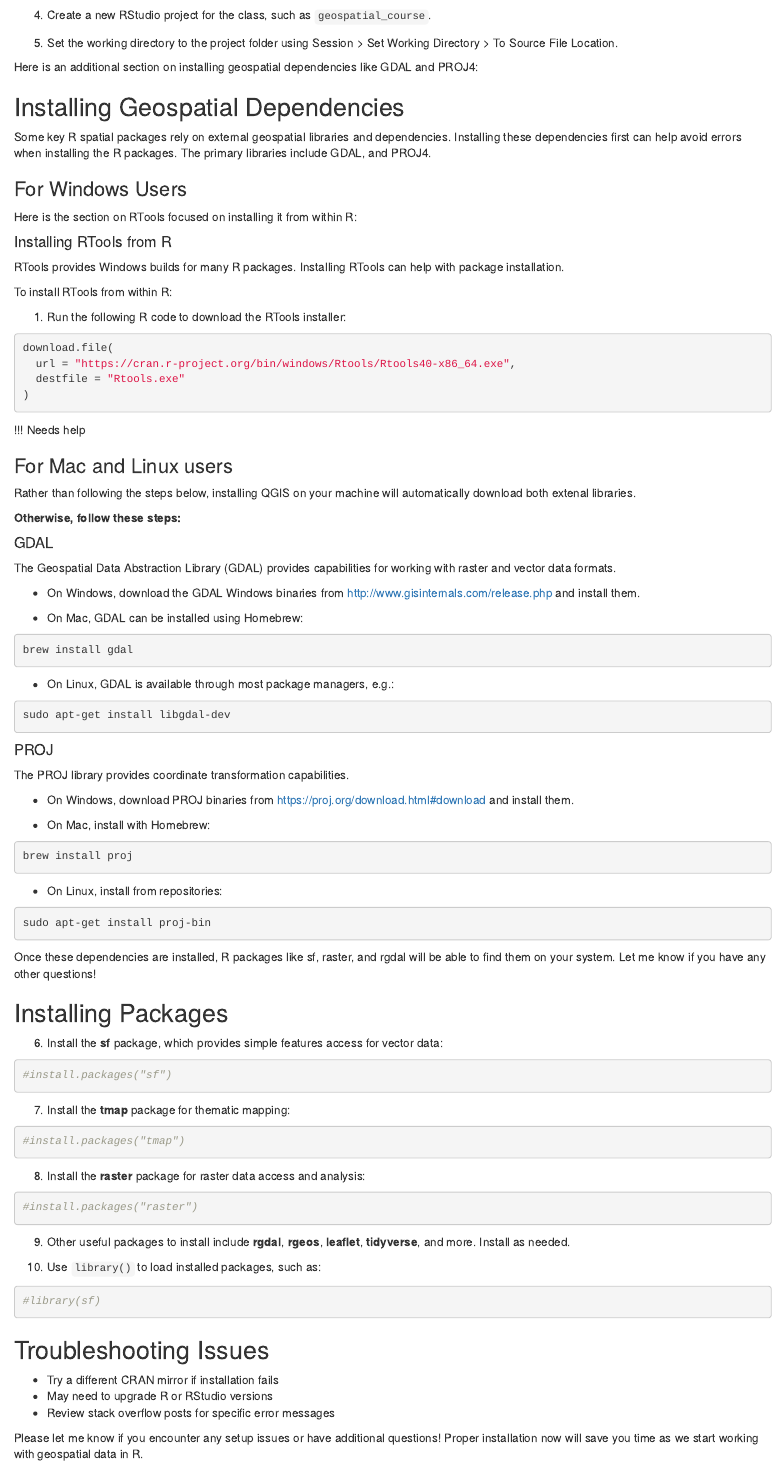
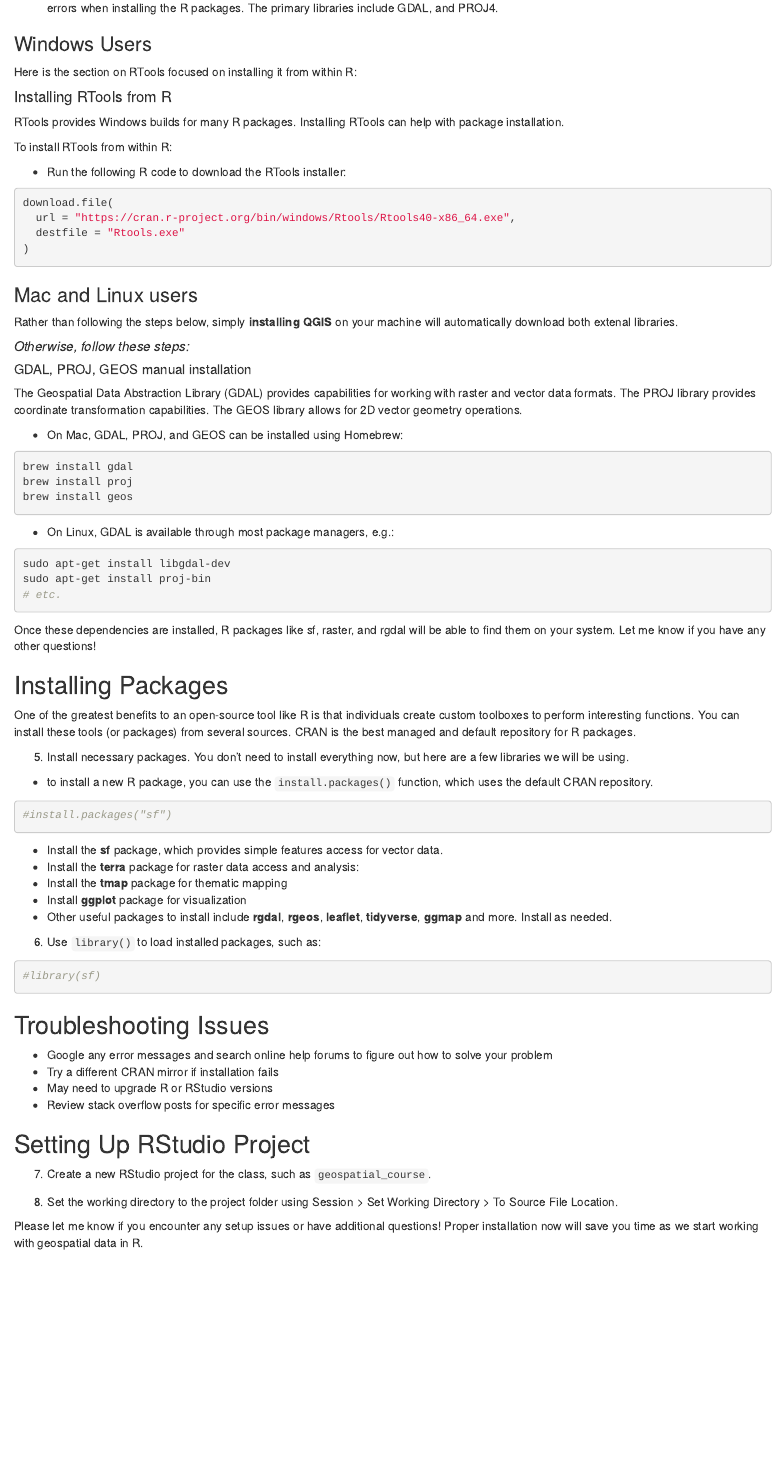
Before and after one commit to mattols/Geospatial-Data-R, an R Markdown document (guides/setup.Rmd): the page in a window 1100 px wide, from 320 px down before the commit and from 350 px down after it. The pictures show the output file guides/setup.html that the author committed with the source, opened offline.

Commit message:
edits for class notes

````diff
--- a/guides/setup.Rmd
+++ b/guides/setup.Rmd
@@ -23,12 +20,6 @@ knitr::opts_chunk$set(echo = TRUE)
-4. Create a new RStudio project for the class, such as `geospatial_course`.
-
-5. Set the working directory to the project folder using Session > Set Working Directory > To Source File Location.
-
-Here is an additional section on installing geospatial dependencies like GDAL and PROJ4:
-
 ## Installing Geospatial Dependencies
 
-Some key R spatial packages rely on external geospatial libraries and dependencies. Installing these dependencies first can help avoid errors when installing the R packages. The primary libraries include GDAL, and PROJ4.
+4. Some key R spatial packages rely on external geospatial libraries and dependencies. Installing these dependencies first can help avoid errors when installing the R packages. The primary libraries include GDAL, and PROJ4.
 
 ### Windows Users
 
@@ -40,7 +31,7 @@ RTools provides Windows builds for many R packages. Installing RTools can help w
 
 To install RTools from within R:
 
-1. Run the following R code to download the RTools installer:
+- Run the following R code to download the RTools installer:
 
 ```r
 download.file(
@@ -49,78 +40,54 @@ download.file(
 )
 ```
 
-!!! Needs help
-
-
 ### Mac and Linux users
 
-Rather than following the steps below, installing QGIS on your machine will automatically download both extenal libraries.
+Rather than following the steps below, simply **installing QGIS** on your machine will automatically download both extenal libraries.
 
-**Otherwise, follow these steps:**
+##### *Otherwise, follow these steps:*
 
-#### GDAL
+##### GDAL, PROJ, GEOS manual installation
 
-The Geospatial Data Abstraction Library (GDAL) provides capabilities for working with raster and vector data formats.
+The Geospatial Data Abstraction Library (GDAL) provides capabilities for working with raster and vector data formats. The PROJ library provides coordinate transformation capabilities. The GEOS library allows for 2D vector geometry operations.
 
-- On Windows, download the GDAL Windows binaries from http://www.gisinternals.com/release.php and install them.
-
-- On Mac, GDAL can be installed using Homebrew:
+- On Mac, GDAL, PROJ, and GEOS can be installed using Homebrew:
 
 ```bash
 brew install gdal
+brew install proj
+brew install geos
 ```
 
 - On Linux, GDAL is available through most package managers, e.g.:
 
 ```bash
 sudo apt-get install libgdal-dev
-```
-
-#### PROJ
-
-The PROJ library provides coordinate transformation capabilities.
-
-- On Windows, download PROJ binaries from https://proj.org/download.html#download and install them.
-
-- On Mac, install with Homebrew:
-
-```bash
-brew install proj
-```
-
-- On Linux, install from repositories:
-
-```bash
 sudo apt-get install proj-bin
+# etc.
 ```
 
 Once these dependencies are installed, R packages like sf, raster, and rgdal will be able to find them on your system. Let me know if you have any other questions!
 
 ## Installing Packages
 
-6. Install the **sf** package, which provides simple features access for vector data:
+One of the greatest benefits to an open-source tool like R is that individuals create custom toolboxes to perform interesting functions. You can install these tools (or packages) from several sources. CRAN is the best managed and default repository for R packages.
+
+5. Install necessary packages. You don't need to install everything now, but here are a few libraries we will be using.
+
+- to install a new R package, you can use the `install.packages()` function, which uses the default CRAN repository.
 
 
 ```{r}
 #install.packages("sf")
 ```
 
-7. Install the **tmap** package for thematic mapping:
+- Install the **sf** package, which provides simple features access for vector data.
+- Install the **terra** package for raster data access and analysis:
+- Install the **tmap** package for thematic mapping
+- Install **ggplot** package for visualization
+- Other useful packages to install include **rgdal**, **rgeos**, **leaflet**, **tidyverse**, **ggmap** and more. Install as needed.
 
-
-```{r}
-#install.packages("tmap")
-```
-
-8. Install the **terra** package for raster data access and analysis:
-
-```{r}
-#install.packages("terra")
-```
-
-9. Other useful packages to install include **rgdal**, **rgeos**, **leaflet**, **tidyverse**, **ggmap** and more. Install as needed.
-
-10. Use `library()` to load installed packages, such as:
+6. Use `library()` to load installed packages, such as:
 
 ```{r}
 #library(sf)
@@ -128,8 +95,15 @@ Once these dependencies are installed, R packages like sf, raster, and rgdal wil
 
 ## Troubleshooting Issues
 
+- Google any error messages and search online help forums to figure out how to solve your problem
 - Try a different CRAN mirror if installation fails
 - May need to upgrade R or RStudio versions
 - Review stack overflow posts for specific error messages
 
+## Setting Up RStudio Project
+
+7. Create a new RStudio project for the class, such as `geospatial_course`.
+
+8. Set the working directory to the project folder using Session > Set Working Directory > To Source File Location.
+
 Please let me know if you encounter any setup issues or have additional questions! Proper installation now will save you time as we start working with geospatial data in R.
````
Also changed, not shown: class-notes.R (+56 -33 lines), syllabus-draft.Rmd (+1 -0 lines), guides/setup.html, guides/setup.Rmd (3 more changed lines).
